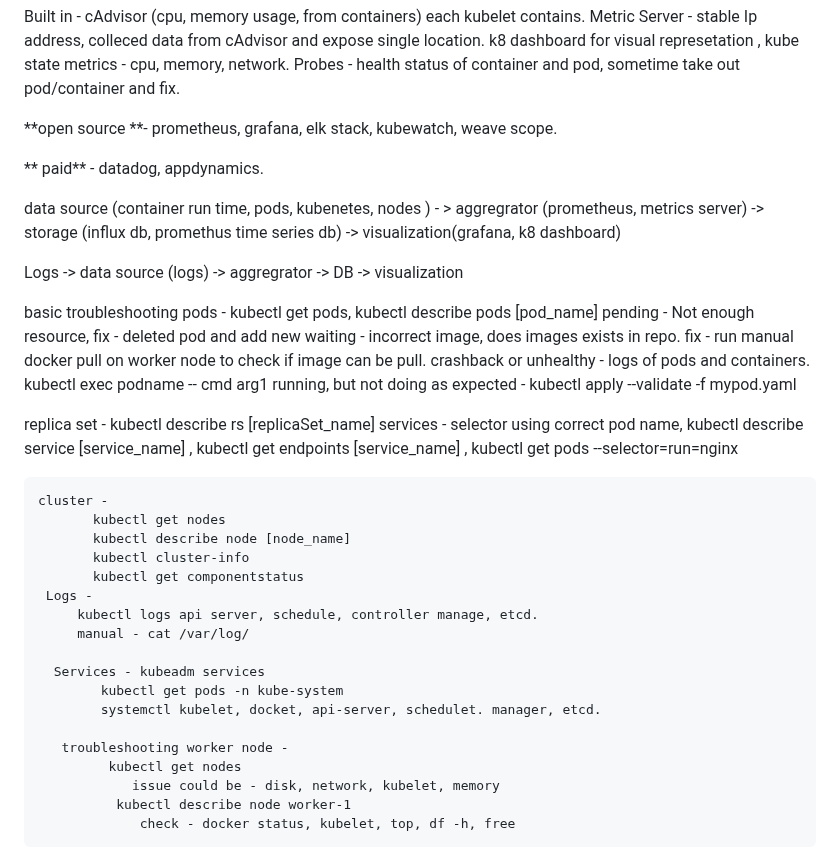
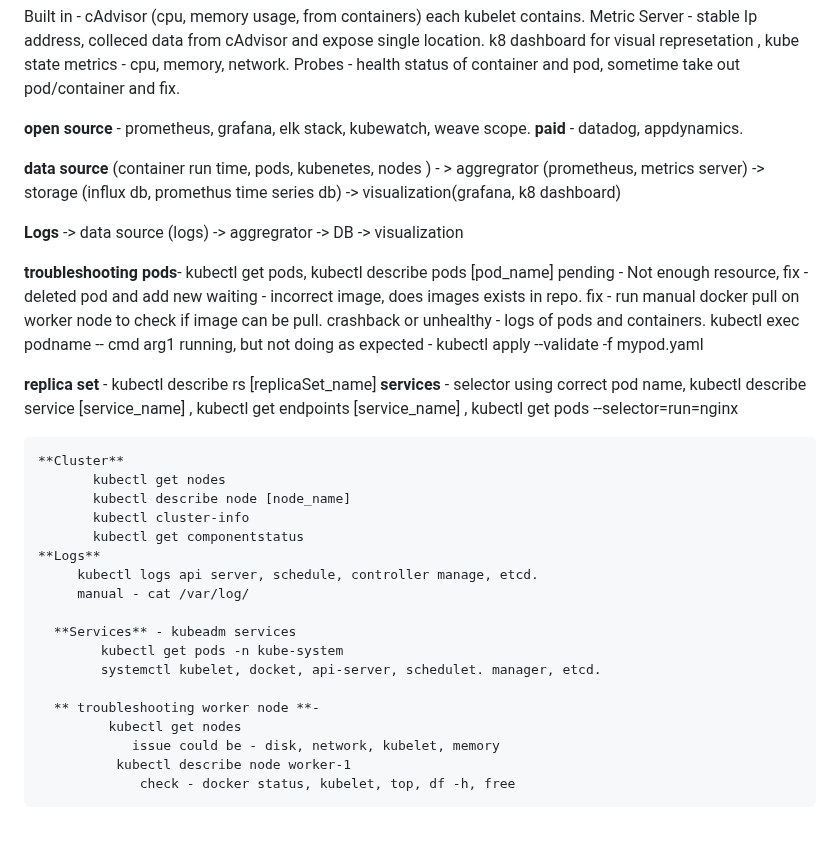
Before and after one commit to kneerose-cyber/devops, a Markdown page: kubernetes/Troubelshooting.md, the part around the change. GitHub-like rendering; blank space fills up the shorter version.

```diff
--- a/kubernetes/Troubelshooting.md
+++ b/kubernetes/Troubelshooting.md
@@ -8,42 +8,40 @@ Troubleshooting
   k8 dashboard for visual represetation , kube state metrics - cpu, memory, network.
   Probes - health status of container and pod, sometime take out pod/container and fix.
 
-  **open source **- prometheus, grafana, elk stack, kubewatch, weave scope.
+**open source** - prometheus, grafana, elk stack, kubewatch, weave scope.
+**paid** - datadog, appdynamics.
 
-**  paid** - datadog, appdynamics.
+**data source** (container run time, pods, kubenetes, nodes ) - > aggregrator (prometheus, metrics server) -> storage (influx db, promethus time series db) -> visualization(grafana, k8 dashboard)
+
+**Logs**  -> data source (logs) -> aggregrator -> DB -> visualization
 
 
-  data source (container run time, pods, kubenetes, nodes ) - > aggregrator (prometheus, metrics server) -> storage (influx db, promethus time series db) -> visualization(grafana, k8 dashboard)
-
-  Logs  -> data source (logs) -> aggregrator -> DB -> visualization
-
-
-   basic troubleshooting
-    pods -  kubectl get pods, kubectl describe pods [pod_name]
+**troubleshooting**
+  **pods**-  kubectl get pods, kubectl describe pods [pod_name]
       pending - Not enough resource, fix - deleted pod and add new
       waiting - incorrect image, does images exists in repo. fix - run manual docker pull on worker node to check if image can be pull.
       crashback or unhealthy - logs of pods and containers. kubectl exec podname -- cmd arg1
       running, but not doing as expected -  kubectl apply --validate -f mypod.yaml
 
-   replica set  -
+   **replica set**  -
        kubectl describe rs [replicaSet_name]
-   services -
+   **services** -
       selector using correct pod name, kubectl describe service [service_name] , kubectl get endpoints [service_name] , kubectl get pods --selector=run=nginx
 
-    cluster -
+    **Cluster**
            kubectl get nodes
            kubectl describe node [node_name]
            kubectl cluster-info
            kubectl get componentstatus
-     Logs -
+    **Logs**
          kubectl logs api server, schedule, controller manage, etcd.
          manual - cat /var/log/
 
-      Services - kubeadm services
+      **Services** - kubeadm services
             kubectl get pods -n kube-system
             systemctl kubelet, docket, api-server, schedulet. manager, etcd.
 
-       troubleshooting worker node -
+      ** troubleshooting worker node **-
              kubectl get nodes
                 issue could be - disk, network, kubelet, memory
               kubectl describe node worker-1
```
